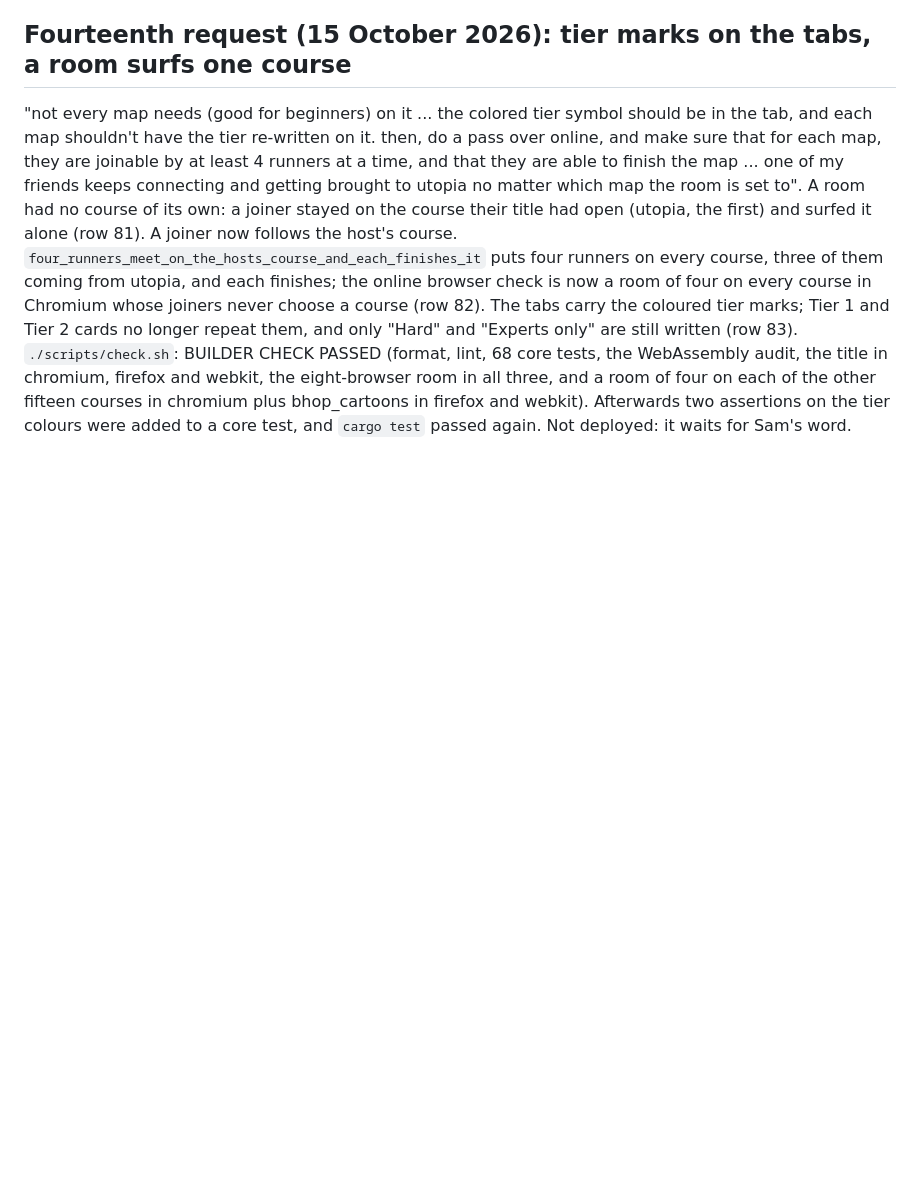
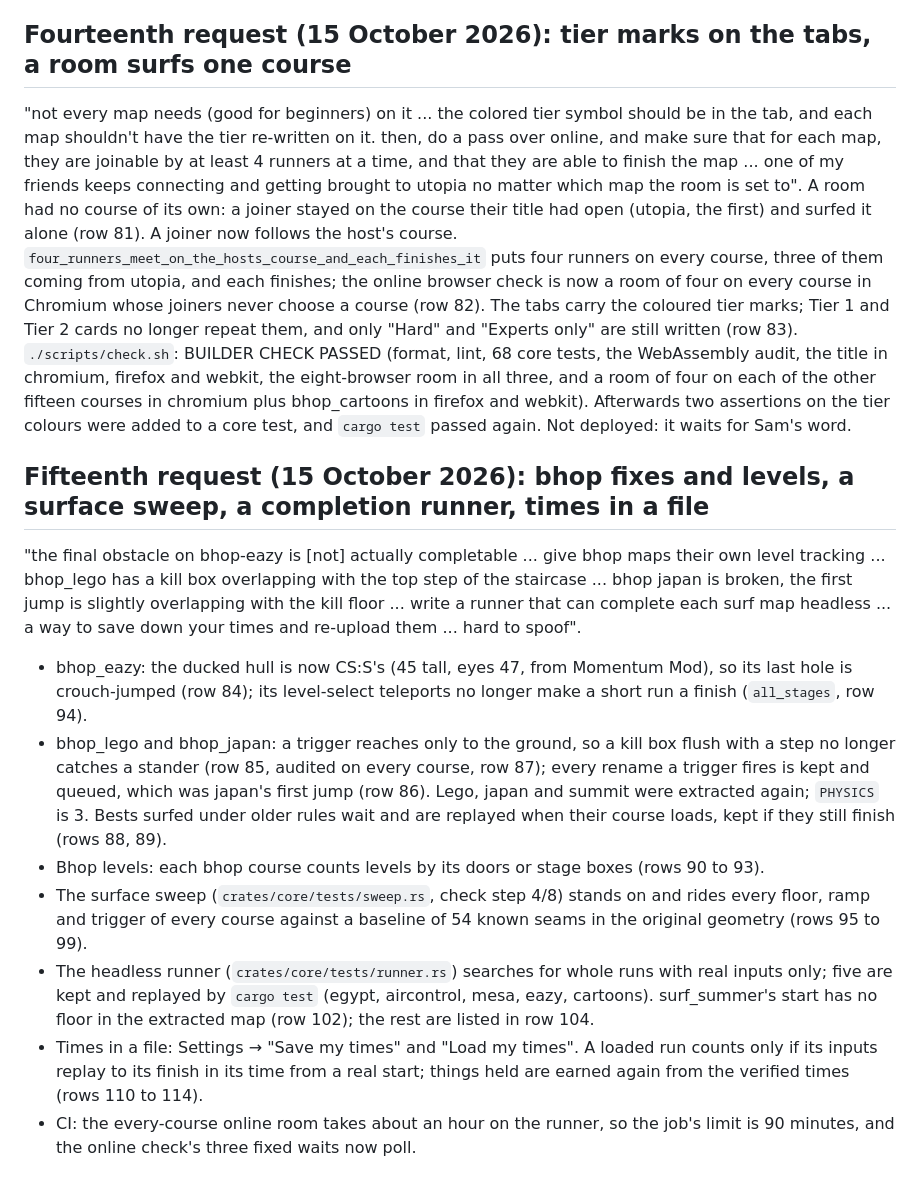
Before and after one commit to sgilson7/surfs-up, a Markdown page: HANDOFF.md, the part around the change. Drawn GitHub-style; blank space fills up the shorter version.

```diff
--- a/HANDOFF.md
+++ b/HANDOFF.md
@@ -96,3 +96,15 @@ The first push failed CI (a tab press lost to a redraw on the slow runner, row 8
 
 "not every map needs (good for beginners) on it ... the colored tier symbol should be in the tab, and each map shouldn't have the tier re-written on it. then, do a pass over online, and make sure that for each map, they are joinable by at least 4 runners at a time, and that they are able to finish the map ... one of my friends keeps connecting and getting brought to utopia no matter which map the room is set to". A room had no course of its own: a joiner stayed on the course their title had open (utopia, the first) and surfed it alone (row 81). A joiner now follows the host's course. `four_runners_meet_on_the_hosts_course_and_each_finishes_it` puts four runners on every course, three of them coming from utopia, and each finishes; the online browser check is now a room of four on every course in Chromium whose joiners never choose a course (row 82). The tabs carry the coloured tier marks; Tier 1 and Tier 2 cards no longer repeat them, and only "Hard" and "Experts only" are still written (row 83).
 `./scripts/check.sh`: BUILDER CHECK PASSED (format, lint, 68 core tests, the WebAssembly audit, the title in chromium, firefox and webkit, the eight-browser room in all three, and a room of four on each of the other fifteen courses in chromium plus bhop_cartoons in firefox and webkit). Afterwards two assertions on the tier colours were added to a core test, and `cargo test` passed again. Not deployed: it waits for Sam's word.
+
+## Fifteenth request (15 October 2026): bhop fixes and levels, a surface sweep, a completion runner, times in a file
+
+"the final obstacle on bhop-eazy is [not] actually completable ... give bhop maps their own level tracking ... bhop_lego has a kill box overlapping with the top step of the staircase ... bhop japan is broken, the first jump is slightly overlapping with the kill floor ... write a runner that can complete each surf map headless ... a way to save down your times and re-upload them ... hard to spoof".
+
+- bhop_eazy: the ducked hull is now CS:S's (45 tall, eyes 47, from Momentum Mod), so its last hole is crouch-jumped (row 84); its level-select teleports no longer make a short run a finish (`all_stages`, row 94).
+- bhop_lego and bhop_japan: a trigger reaches only to the ground, so a kill box flush with a step no longer catches a stander (row 85, audited on every course, row 87); every rename a trigger fires is kept and queued, which was japan's first jump (row 86). Lego, japan and summit were extracted again; `PHYSICS` is 3. Bests surfed under older rules wait and are replayed when their course loads, kept if they still finish (rows 88, 89).
+- Bhop levels: each bhop course counts levels by its doors or stage boxes (rows 90 to 93).
+- The surface sweep (`crates/core/tests/sweep.rs`, check step 4/8) stands on and rides every floor, ramp and trigger of every course against a baseline of 54 known seams in the original geometry (rows 95 to 99).
+- The headless runner (`crates/core/tests/runner.rs`) searches for whole runs with real inputs only; five are kept and replayed by `cargo test` (egypt, aircontrol, mesa, eazy, cartoons). surf_summer's start has no floor in the extracted map (row 102); the rest are listed in row 104.
+- Times in a file: Settings → "Save my times" and "Load my times". A loaded run counts only if its inputs replay to its finish in its time from a real start; things held are earned again from the verified times (rows 110 to 114).
+- CI: the every-course online room takes about an hour on the runner, so the job's limit is 90 minutes, and the online check's three fixed waits now poll.
```
Also changed, not shown: README.md (+3 -3 lines).
